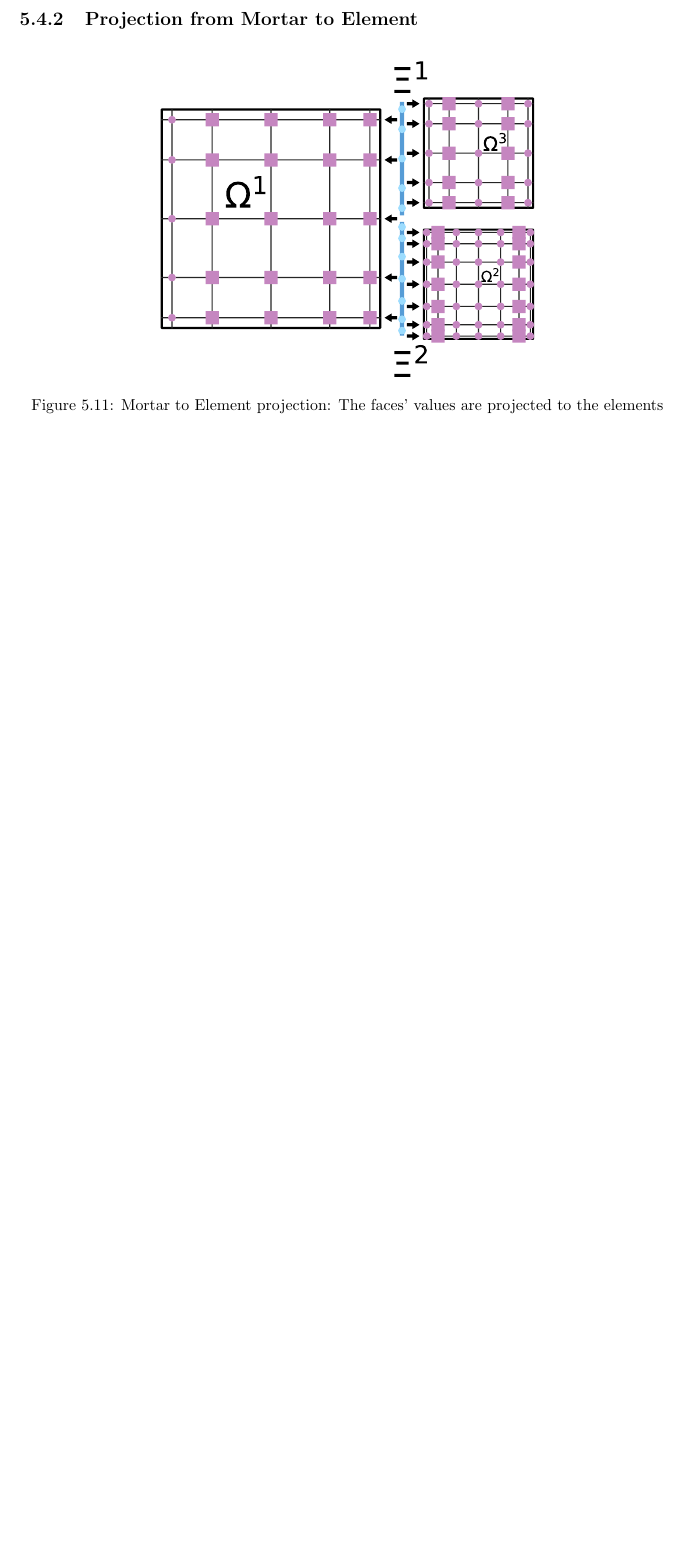
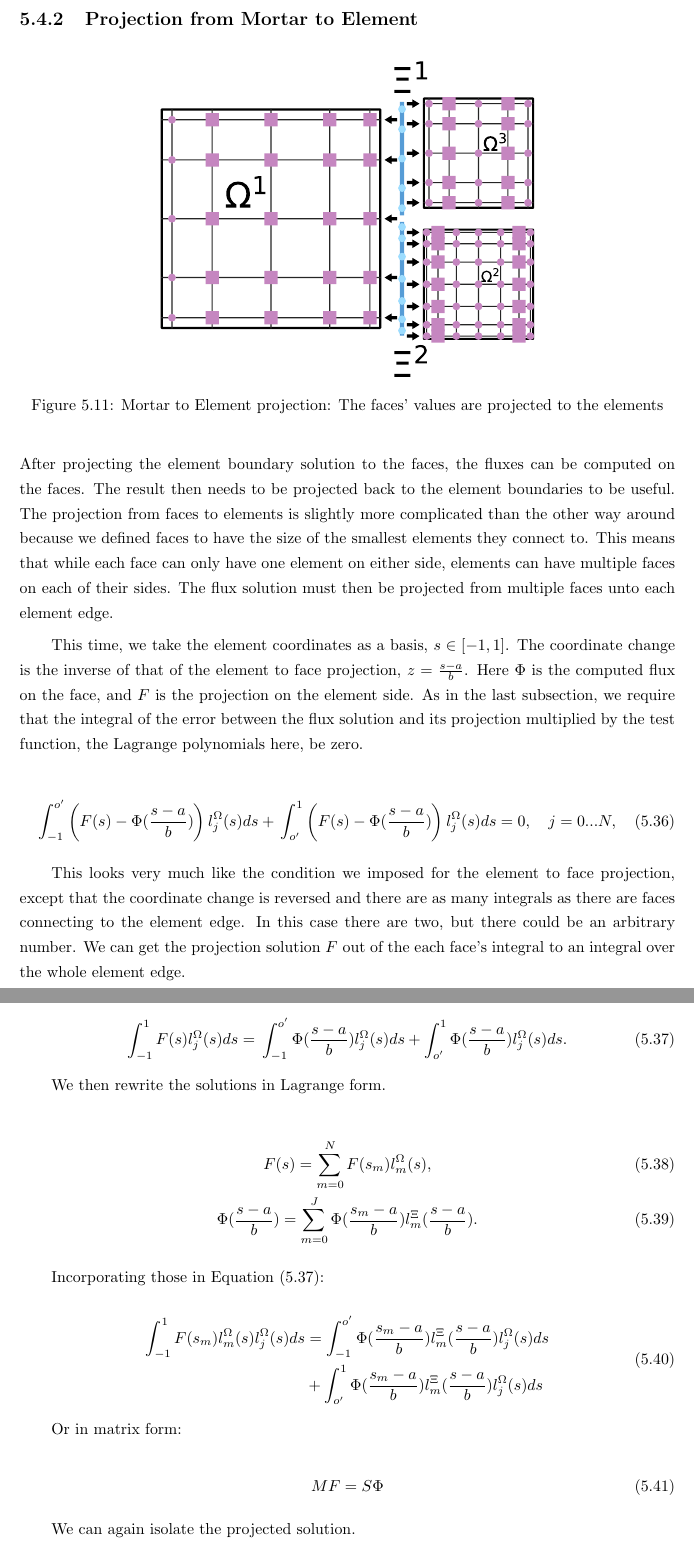
Before and after one commit to guillaumetousignant/NDG_cuda, a LaTeX thesis (thesis/thesis.tex, which reads thesis/Chapter_adaptive_mesh_refinement/adaptive_mesh_refinement.tex): part of page 34 of 38 before the commit and two parts of pages 34 and 35 of 40 after it, the two joined at a grey line, cut so that both start at the same text, the shorter picture padded with empty space. Compiled offline with pdfLaTeX.

Commit message:
projection to elements

```diff
--- a/thesis/Chapter_adaptive_mesh_refinement/adaptive_mesh_refinement.tex
+++ b/thesis/Chapter_adaptive_mesh_refinement/adaptive_mesh_refinement.tex
@@ -536,3 +536,56 @@ The projection operation from element to mortar is therefore:
 	\label{fig:mortar_to_element}
 \end{figure}
 
+After projecting the element boundary solution to the faces, the fluxes can be computed on the
+faces. The result then needs to be projected back to the element boundaries to be useful. The
+projection from faces to elements is slightly more complicated than the other way around because we
+defined faces to have the size of the smallest elements they connect to. This means that while each
+face can only have one element on either side, elements can have multiple faces on each of their
+sides. The flux solution must then be projected from multiple faces unto each element edge.
+
+This time, we take the element coordinates as a basis, $s \in [-1, 1]$. The coordinate change is the
+inverse of that of the element to face projection, $z = \frac{s - a}{b}$. Here $\Phi$ is the
+computed flux on the face, and $F$ is the projection on the element side. As in the last subsection,
+we require that the integral of the error between the flux solution and its projection multiplied by
+the test function, the Lagrange polynomials here, be zero.
+
+\begin{equation} \label{equ:zero_error_to_element}
+	\int_{-1}^{o'}\left ( F(s) - \Phi (\frac{s - a}{b}) \right ) l_j^\Omega(s)ds + \\
+	\int_{o'}^{1} \left ( F(s) - \Phi (\frac{s - a}{b}) \right )l_j^\Omega (s)ds = 0, \\
+	\quad j = 0...N,
+\end{equation}
+
+This looks very much like the condition we imposed for the element to face projection, except that
+the coordinate change is reversed and there are as many integrals as there are faces connecting to
+the element edge. In this case there are two, but there could be an arbitrary number. We can get the
+projection solution $F$ out of the each face's integral to an integral over the whole element edge.
+
+\begin{equation} \label{equ:zero_error_to_element_rewritten}
+	\int_{-1}^{1}F(s)l_j^\Omega(s)ds = \\
+	\int_{-1}^{o'} \Phi (\frac{s -a}{b}) l_j^\Omega(s)ds +
+	\int_{o'}^{1} \Phi(\frac{s-a}{b})l_j^\Omega(s)ds.
+\end{equation}
+
+We then rewrite the solutions in Lagrange form.
+
+\begin{gather}
+	F(s) = \sum_{m = 0}^{N}F(s_m)l_m^\Omega(s), \\
+	\Phi(\frac{s -a}{b}) = \sum_{m = 0}^{J}\Phi(\frac{s_m -a}{b})l_m^\Xi(\frac{s -a}{b}).
+\end{gather}
+
+Incorporating those in Equation~(\ref{equ:zero_error_to_element_rewritten}):
+
+\begin{equation}
+	\begin{aligned}
+		\int_{-1}^{1}F(s_m)l_m^\Omega(s) l_j^\Omega(s)ds &= \int_{-1}^{o'} \Phi(\frac{s_m -a}{b})l_m^\Xi(\frac{s -a}{b}) l_j^\Omega(s)ds \\
+		&+ \int_{o'}^{1} \Phi(\frac{s_m -a}{b})l_m^\Xi(\frac{s -a}{b}) l_j^\Omega(s)ds
+	\end{aligned}
+\end{equation}
+
+Or in matrix form:
+
+\begin{equation}
+	MF = S \Phi
+\end{equation}
+
+We can again isolate the projected solution.
```
Also changed, not shown: thesis/Chapter_adaptive_mesh_refinement/adaptive_mesh_refinement.tex (73 more changed lines).
